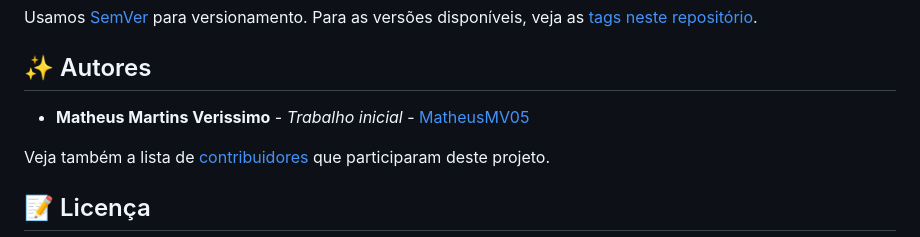
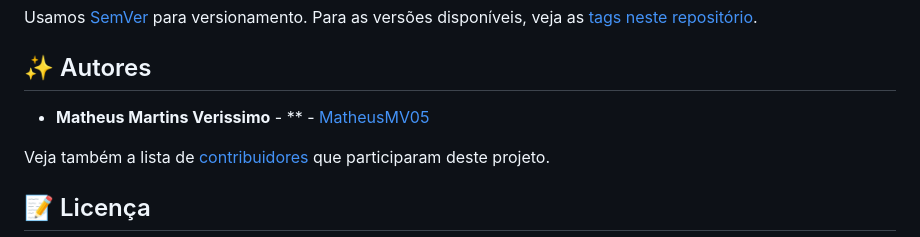
Before and after one commit to MatheusMV05/projetos3g2, a Markdown page: README.md, the part around the change. GitHub-like rendering.

```diff
--- a/README.md
+++ b/README.md
@@ -138,7 +138,7 @@ Usamos [SemVer](http://semver.org/) para versionamento. Para as versões dispon
 
 ## ✨ Autores
 
-* **Matheus Martins Verissimo** - *Trabalho inicial* - [MatheusMV05](https://github.com/MatheusMV05)
+* **Matheus Martins Verissimo** - ** - [MatheusMV05](https://github.com/MatheusMV05)
 
 Veja também a lista de [contribuidores](https://github.com/MatheusMV05/projetos3/contributors) que participaram deste projeto.
 
```
